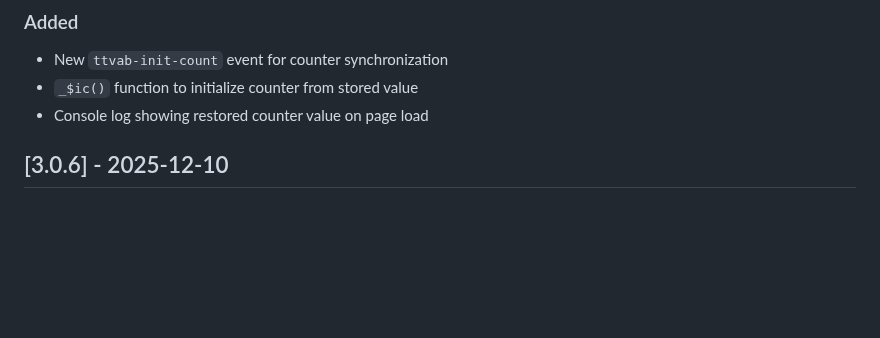
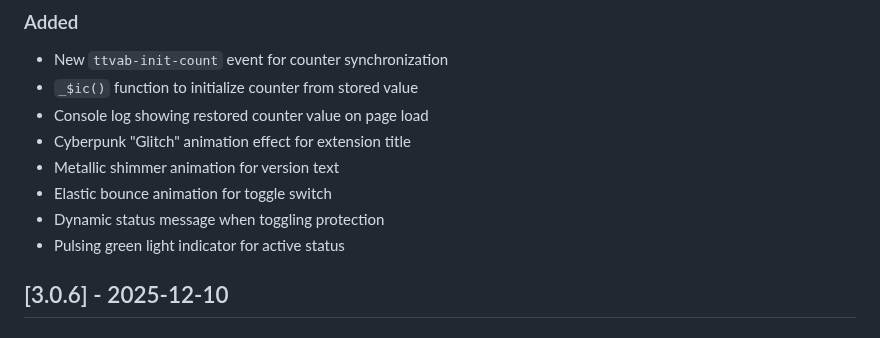
Before and after one commit to GosuDRM/TTV-AB, a Markdown page: CHANGELOG.md, the part around the change. Drawn GitHub-style; blank space fills up the shorter version.

Commit message:
docs: update changelog with recent UI improvements

```diff
--- a/CHANGELOG.md
+++ b/CHANGELOG.md
@@ -17,6 +17,11 @@ The format is based on [Keep a Changelog](https://keepachangelog.com), and this
 - New `ttvab-init-count` event for counter synchronization
 - `_$ic()` function to initialize counter from stored value
 - Console log showing restored counter value on page load
+- Cyberpunk "Glitch" animation effect for extension title
+- Metallic shimmer animation for version text
+- Elastic bounce animation for toggle switch
+- Dynamic status message when toggling protection
+- Pulsing green light indicator for active status
 
 ## [3.0.6] - 2025-12-10
 
```
